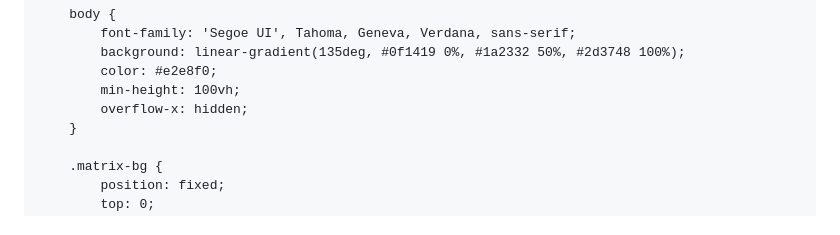
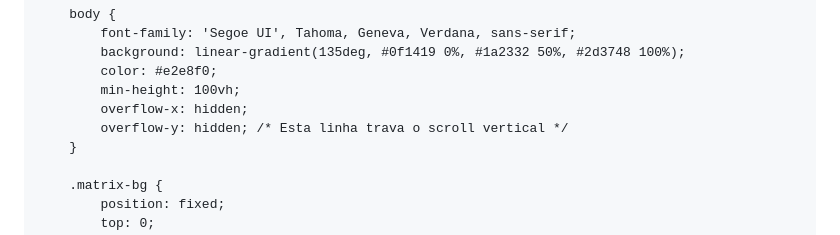
Before and after one commit to FebrabamTech2025-Sorteio-CyberTalk/FebrabamTech2025-Sorteio-CyberTalk.github.io, a Markdown page: README.md, the part around the change. GitHub-like rendering.

```diff
--- a/README.md
+++ b/README.md
@@ -17,6 +17,7 @@
             color: #e2e8f0;
             min-height: 100vh;
             overflow-x: hidden;
+            overflow-y: hidden; /* Esta linha trava o scroll vertical */
         }
 
         .matrix-bg {
```
